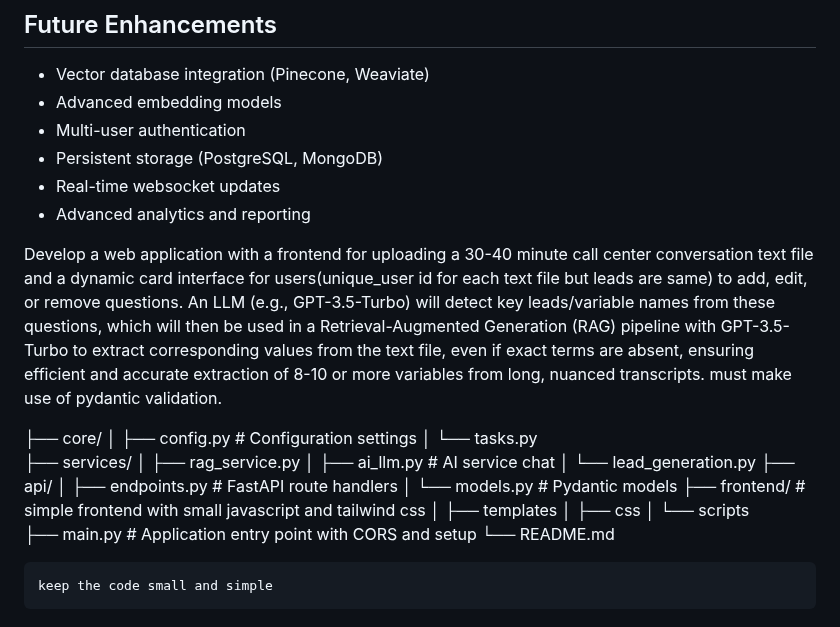
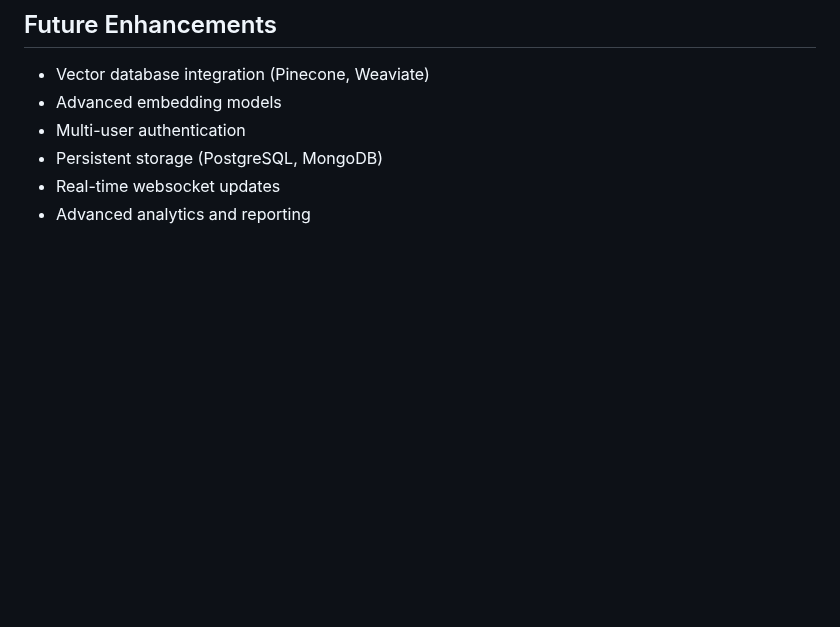
Before and after one commit to smtaidev/uprankedmarting_neuro_night_backend_1, a Markdown page: README.md, the part around the change. Rendered like a GitHub page; blank space fills up the shorter version.

```diff
--- a/README.md
+++ b/README.md
@@ -187,28 +187,3 @@ Edit `core/config.py` to modify:
 - Persistent storage (PostgreSQL, MongoDB)
 - Real-time websocket updates
 - Advanced analytics and reporting
-
-
-
-
-
-Develop a web application with a frontend for uploading a 30-40 minute call center conversation text file and a dynamic card interface for users(unique_user id for each text file but leads are same) to add, edit, or remove questions. An LLM (e.g., GPT-3.5-Turbo) will detect key leads/variable names from these questions, which will then be used in a Retrieval-Augmented Generation (RAG) pipeline with GPT-3.5-Turbo to extract corresponding values from the text file, even if exact terms are absent, ensuring efficient and accurate extraction of 8-10 or more variables from long, nuanced transcripts. must make use of pydantic validation.
-
-├── core/
-│   ├── config.py               # Configuration settings
-│   └── tasks.py
-├── services/
-│   ├── rag_service.py
-│   ├── ai_llm.py               # AI service chat
-│   └── lead_generation.py
-├── api/
-│   ├── endpoints.py            # FastAPI route handlers
-│   └── models.py               # Pydantic models
-├── frontend/                   # simple frontend with small javascript and tailwind css
-│   ├── templates
-│   ├── css
-│   └── scripts
-├── main.py                     # Application entry point with CORS and setup
-└── README.md
-
-    keep the code small and simple
```
